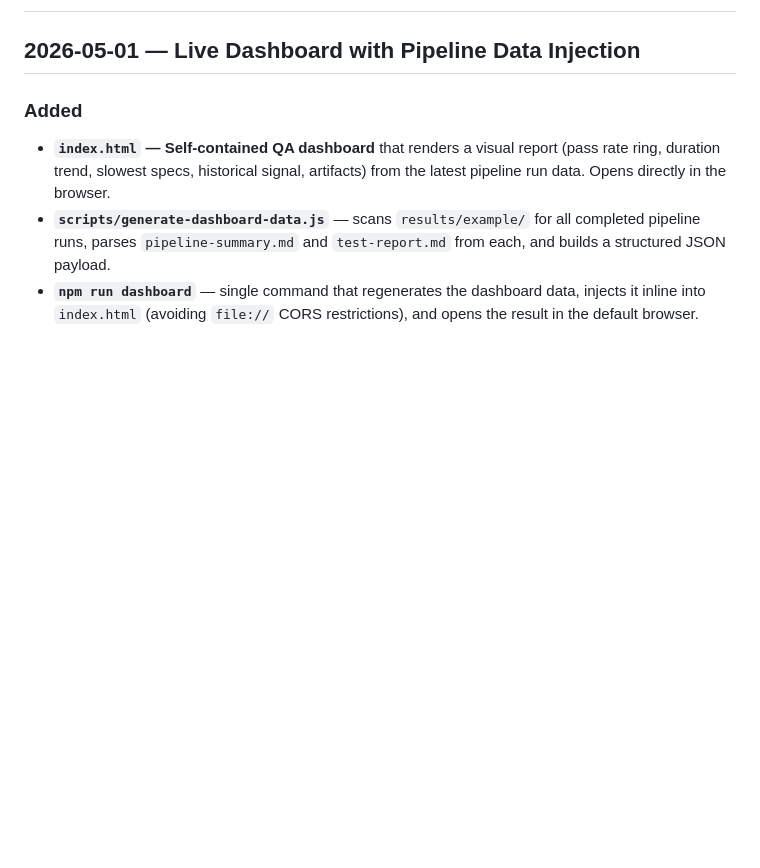
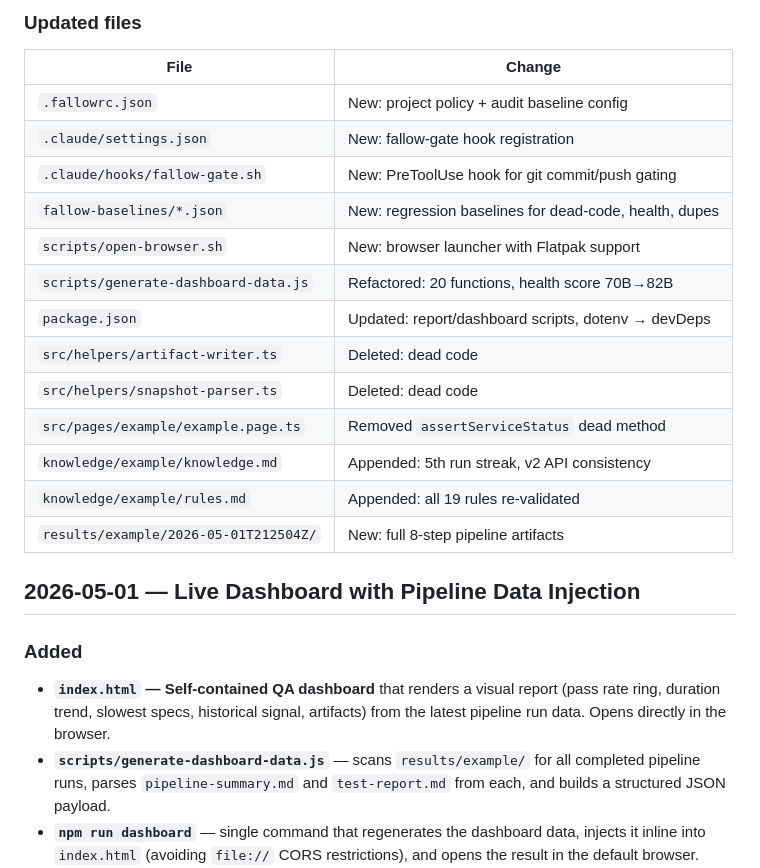
Before and after one commit to ryga-test/playwright-ai-workflow-playground, a Markdown page: CHANGELOG.md, the part around one of its changes. GitHub-like rendering; blank space fills up the shorter version.

Commit message:
docs: update CHANGELOG.md with fallow adoption, refactoring, pipeline run, and browser fixes

```diff
--- a/CHANGELOG.md
+++ b/CHANGELOG.md
@@ -2,3 +74,20 @@
+### Updated files
+
+| File | Change |
+|------|--------|
+| `.fallowrc.json` | New: project policy + audit baseline config |
+| `.claude/settings.json` | New: fallow-gate hook registration |
+| `.claude/hooks/fallow-gate.sh` | New: PreToolUse hook for git commit/push gating |
+| `fallow-baselines/*.json` | New: regression baselines for dead-code, health, dupes |
+| `scripts/open-browser.sh` | New: browser launcher with Flatpak support |
+| `scripts/generate-dashboard-data.js` | Refactored: 20 functions, health score 70B→82B |
+| `package.json` | Updated: report/dashboard scripts, dotenv → devDeps |
+| `src/helpers/artifact-writer.ts` | Deleted: dead code |
+| `src/helpers/snapshot-parser.ts` | Deleted: dead code |
+| `src/pages/example/example.page.ts` | Removed `assertServiceStatus` dead method |
+| `knowledge/example/knowledge.md` | Appended: 5th run streak, v2 API consistency |
+| `knowledge/example/rules.md` | Appended: all 19 rules re-validated |
+| `results/example/2026-05-01T212504Z/` | New: full 8-step pipeline artifacts |
 
 ## 2026-05-01 — Live Dashboard with Pipeline Data Injection
 
```
Also changed, not shown: other parts of CHANGELOG.md (+72 -0 lines).
